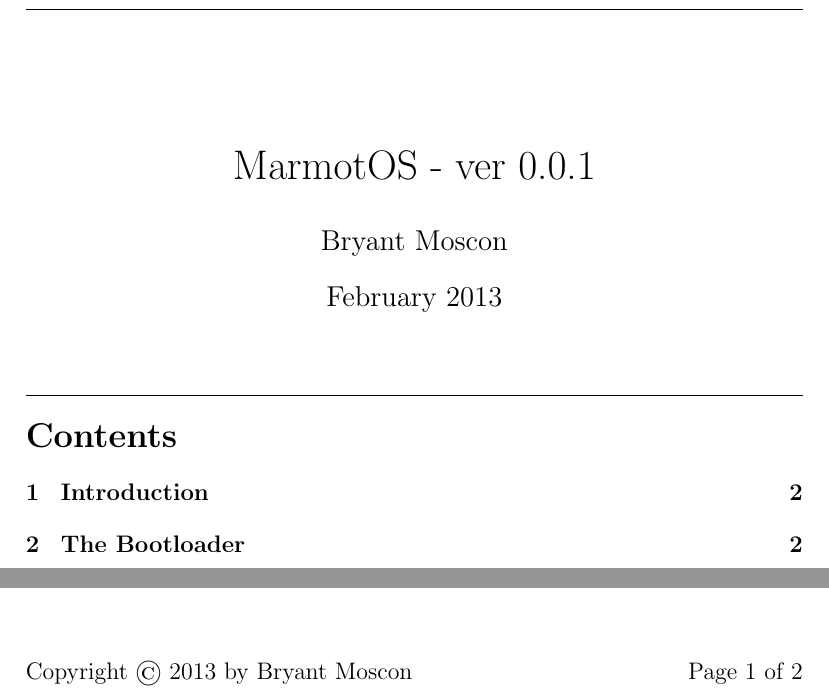
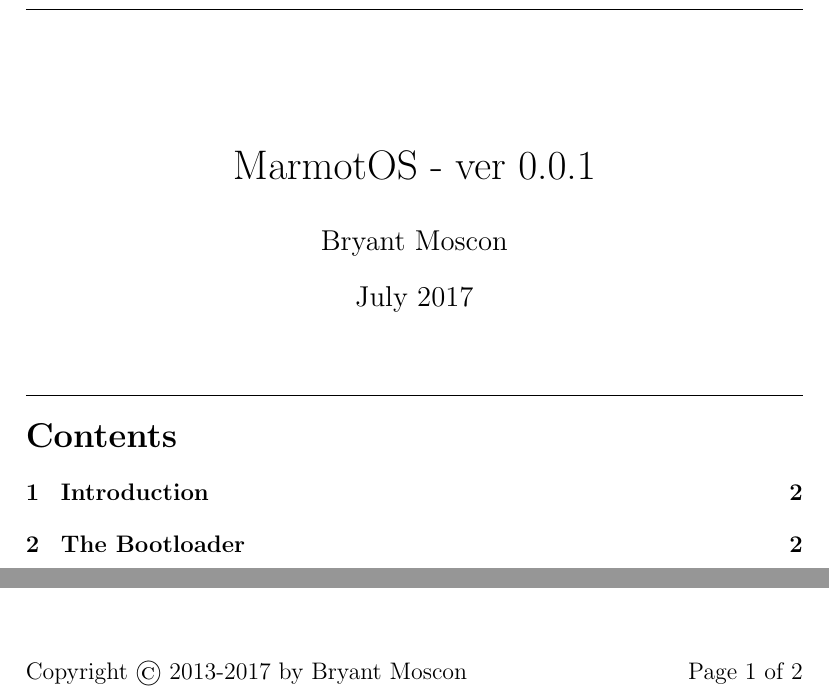
Before and after one commit to marmotOS/kernel, a LaTeX document (doc/MarmotOS.tex): two parts of page 1 of 2, joined at a grey line, cut so that both start at the same text. Compiled offline with pdfLaTeX.

Commit message:
Minor updates

```diff
--- a/doc/MarmotOS.tex
+++ b/doc/MarmotOS.tex
@@ -7,13 +7,13 @@
 \pagestyle{fancy}
 \fancyhead{}
 \fancyfoot{}
-\lfoot{Copyright \textcopyright ~2013 by Bryant Moscon}
+\lfoot{Copyright \textcopyright ~2013-2017 by Bryant Moscon}
 \rfoot{Page \thepage ~of \pageref{LastPage}}
 
 \begin{document}
 \title{MarmotOS - ver 0.0.1}
 \author{Bryant Moscon}
-\date{February 2013}
+\date{July 2017}
 \maketitle
 \thispagestyle{fancy}
 \noindent\hrulefill
```
Also changed, not shown: Makefile, doc/MarmotOS.pdf (deleted), doc/MarmotOS.tex (2 more changed lines).
